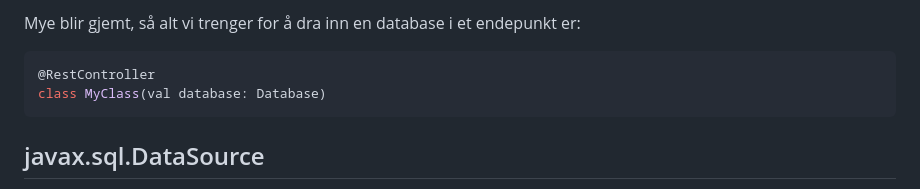
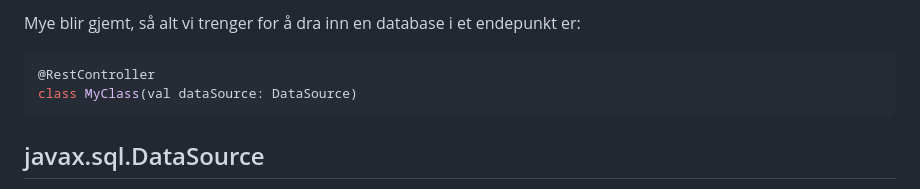
Before and after one commit to bekk/oppdrift_backend, a Markdown page: del_2/Spring-REST.md, the part around the change. GitHub-like rendering.

````diff
--- a/del_2/Spring-REST.md
+++ b/del_2/Spring-REST.md
@@ -42,7 +42,7 @@ Mye blir gjemt, så alt vi trenger for å dra inn en database i et endepunkt er:
 
 ```kotlin
 @RestController
-class MyClass(val database: Database)
+class MyClass(val dataSource: DataSource)
 ```
 
 ## javax.sql.DataSource
````
